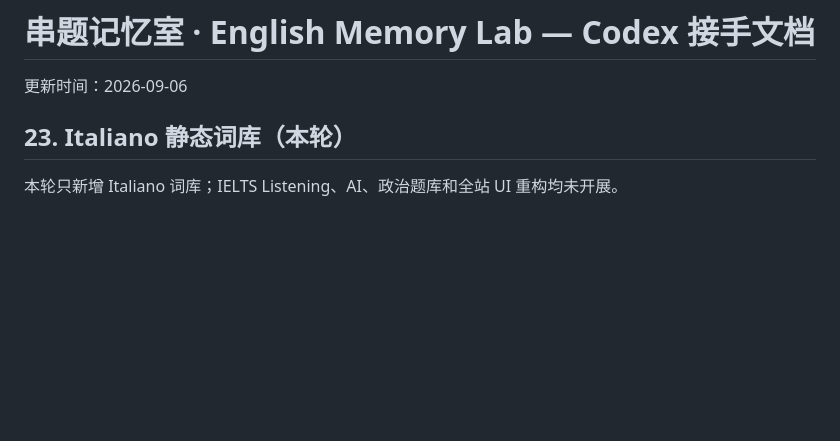
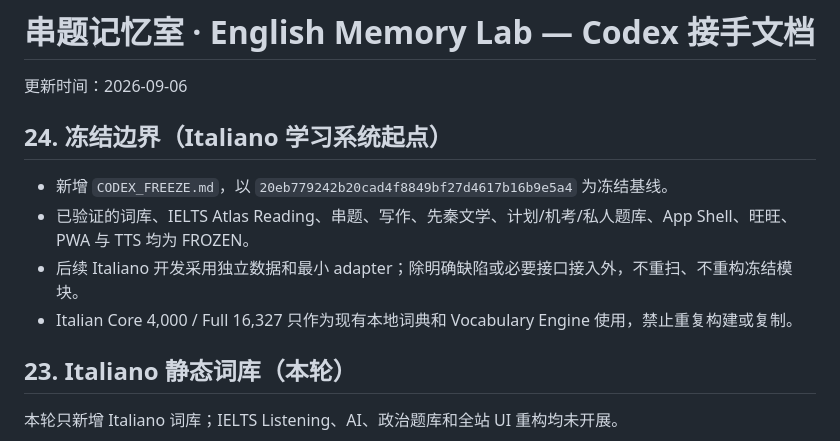
Before and after one commit to jl7427678-ship-it/english-memory, a Markdown page: CODEX_HANDOFF.md, the part around the change. Rendered like a GitHub page; blank space fills up the shorter version.

Commit message:
Freeze verified application modules

```diff
--- a/CODEX_HANDOFF.md
+++ b/CODEX_HANDOFF.md
@@ -1,6 +1,13 @@
 # 串题记忆室 · English Memory Lab — Codex 接手文档
 
 更新时间：2026-09-06
+
+## 24. 冻结边界（Italiano 学习系统起点）
+
+- 新增 `CODEX_FREEZE.md`，以 `20eb779242b20cad4f8849bf27d4617b16b9e5a4` 为冻结基线。
+- 已验证的词库、IELTS Atlas Reading、串题、写作、先秦文学、计划/机考/私人题库、App Shell、旺旺、PWA 与 TTS 均为 FROZEN。
+- 后续 Italiano 开发采用独立数据和最小 adapter；除明确缺陷或必要接口接入外，不重扫、不重构冻结模块。
+- Italian Core 4,000 / Full 16,327 只作为现有本地词典和 Vocabulary Engine 使用，禁止重复构建或复制。
 
 ## 23. Italiano 静态词库（本轮）
 
```
Also changed, not shown: CODEX_FREEZE.md (added, +66 -0 lines).
